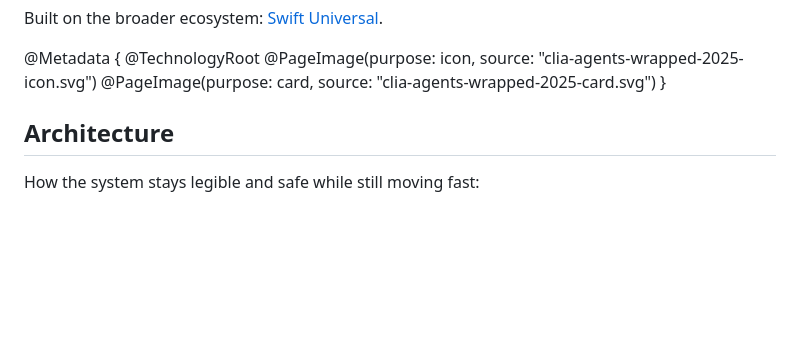
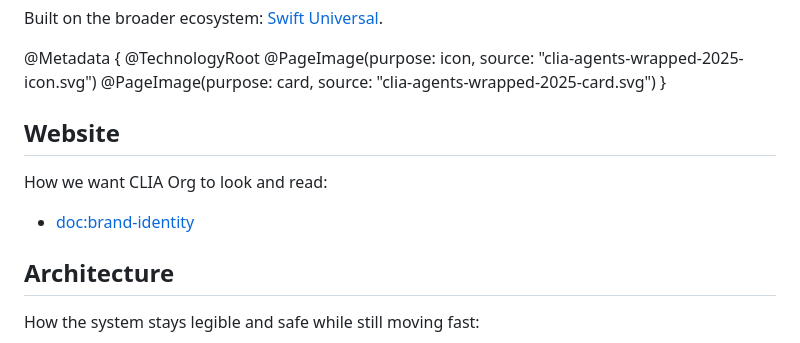
Before and after one commit to clia-org/clia-org.github.io, a Markdown page: clia-agents-wrapped-2025.docc/index.md, the part around one of its changes. Drawn GitHub-style; blank space fills up the shorter version.

Commit message:
Docs: add CLIA Org brand identity guide

```diff
--- a/clia-agents-wrapped-2025.docc/index.md
+++ b/clia-agents-wrapped-2025.docc/index.md
@@ -15,6 +15,12 @@ Built on the broader ecosystem: [Swift Universal](https://swift-universal.github
     @PageImage(purpose: icon, source: "clia-agents-wrapped-2025-icon.svg")
     @PageImage(purpose: card, source: "clia-agents-wrapped-2025-card.svg")
 }
+
+## Website
+
+How we want CLIA Org to look and read:
+
+- <doc:brand-identity>
 
 ## Architecture
 
```
Also changed, not shown: other parts of clia-agents-wrapped-2025.docc/index.md (+4 -0 lines), clia-agents-wrapped-2025.docc/brand-identity.md (added, +61 -0 lines).
